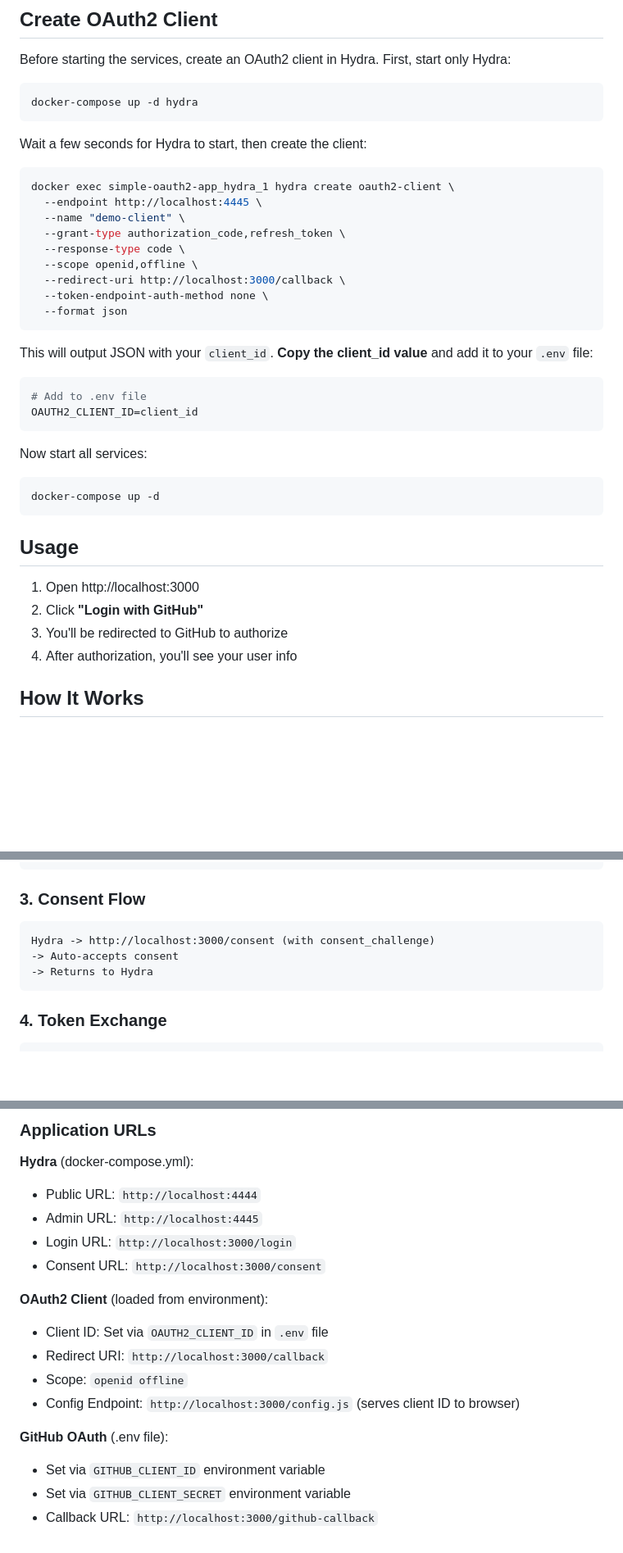
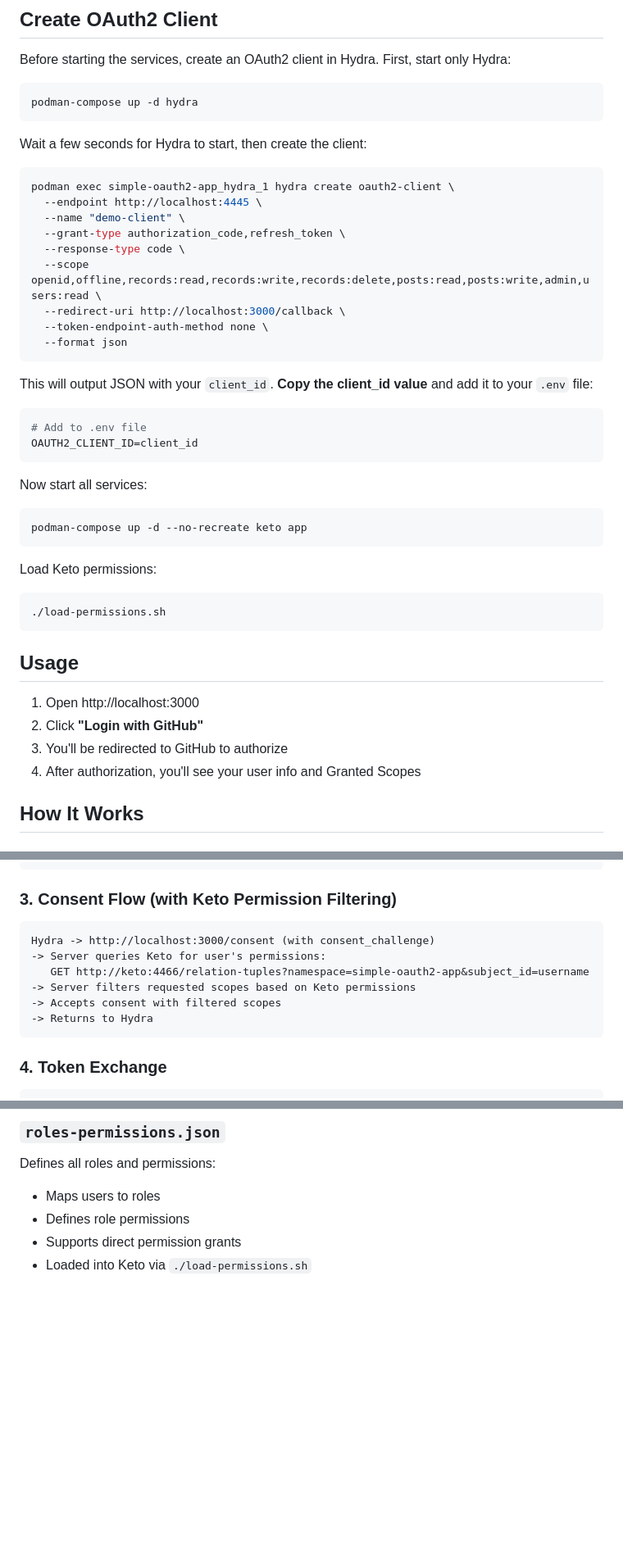
Before and after one commit to mesbrj/OAuth2-Knowledge-Base, a Markdown page: simple-oauth2-app/README.md, 3 parts joined by grey strips. Shown: that part at 82% size. Drawn GitHub-style; blank space fills up the shorter version.

````diff
--- a/simple-oauth2-app/README.md
+++ b/simple-oauth2-app/README.md
@@ -45,18 +48,18 @@ cp .env.example .env
 Before starting the services, create an OAuth2 client in Hydra. First, start only Hydra:
 
 ```bash
-docker-compose up -d hydra
+podman-compose up -d hydra
 ```
 
 Wait a few seconds for Hydra to start, then create the client:
 
 ```bash
-docker exec simple-oauth2-app_hydra_1 hydra create oauth2-client \
+podman exec simple-oauth2-app_hydra_1 hydra create oauth2-client \
   --endpoint http://localhost:4445 \
   --name "demo-client" \
   --grant-type authorization_code,refresh_token \
   --response-type code \
-  --scope openid,offline \
+  --scope openid,offline,records:read,records:write,records:delete,posts:read,posts:write,admin,users:read \
   --redirect-uri http://localhost:3000/callback \
   --token-endpoint-auth-method none \
   --format json
@@ -72,7 +75,13 @@ OAUTH2_CLIENT_ID=client_id
 Now start all services:
 
 ```bash
-docker-compose up -d
+podman-compose up -d --no-recreate keto app
+```
+
+Load Keto permissions:
+
+```bash
+./load-permissions.sh
 ```
 
 ## Usage
@@ -80,7 +89,7 @@ docker-compose up -d
 1. Open http://localhost:3000
 2. Click **"Login with GitHub"**
 3. You'll be redirected to GitHub to authorize
-4. After authorization, you'll see your user info
+4. After authorization, you'll see your user info and Granted Scopes
 
 ## How It Works
 
@@ -107,10 +116,13 @@ Hydra -> http://localhost:3000/login (with login_challenge)
 -> Returns to Hydra
 ```
 
-### 3. Consent Flow
+### 3. Consent Flow (with Keto Permission Filtering)
 ```
 Hydra -> http://localhost:3000/consent (with consent_challenge)
--> Auto-accepts consent
+-> Server queries Keto for user's permissions:
+   GET http://keto:4466/relation-tuples?namespace=simple-oauth2-app&subject_id=username
+-> Server filters requested scopes based on Keto permissions
+-> Accepts consent with filtered scopes
 -> Returns to Hydra
 ```
 
@@ -198,18 +185,6 @@ This means you can either:
-### Application URLs
-
-**Hydra** (docker-compose.yml):
-- Public URL: `http://localhost:4444`
-- Admin URL: `http://localhost:4445`
-- Login URL: `http://localhost:3000/login`
-- Consent URL: `http://localhost:3000/consent`
-
-**OAuth2 Client** (loaded from environment):
-- Client ID: Set via `OAUTH2_CLIENT_ID` in `.env` file
-- Redirect URI: `http://localhost:3000/callback`
-- Scope: `openid offline`
-- Config Endpoint: `http://localhost:3000/config.js` (serves client ID to browser)
-
-**GitHub OAuth** (.env file):
-- Set via `GITHUB_CLIENT_ID` environment variable
-- Set via `GITHUB_CLIENT_SECRET` environment variable
-- Callback URL: `http://localhost:3000/github-callback`
+### `roles-permissions.json`
+Defines all roles and permissions:
+- Maps users to roles
+- Defines role permissions
+- Supports direct permission grants
+- Loaded into Keto via `./load-permissions.sh`
````
Also changed, not shown: other parts of simple-oauth2-app/README.md (+25 -47 lines), README.md (+7 -4 lines), simple-oauth2-app/docs/imgs/loged-user-info.png, 7 other files.
